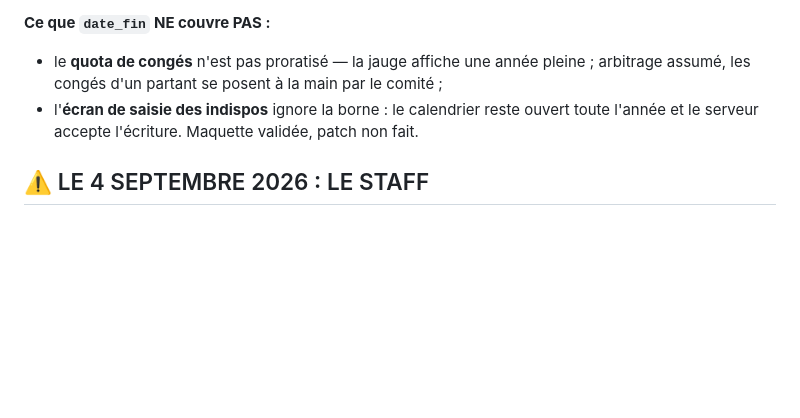
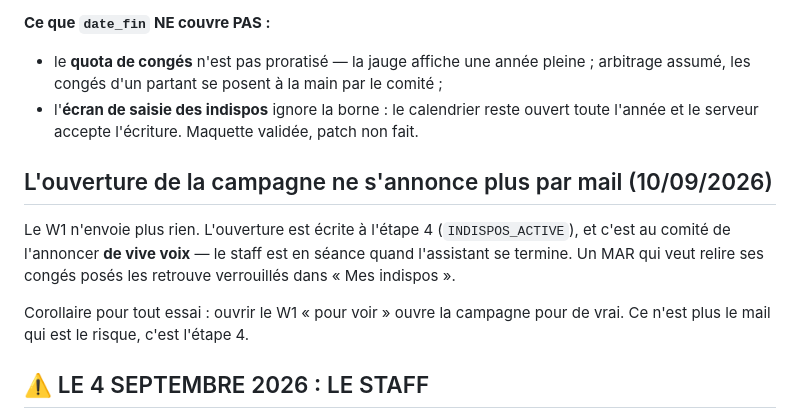
Before and after one commit to planningmedic/planningmedic.github.io, a Markdown page: docs/CONTEXTE-Planning-Med.md, the part around the change. GitHub-like rendering; blank space fills up the shorter version.

```diff
--- a/docs/CONTEXTE-Planning-Med.md
+++ b/docs/CONTEXTE-Planning-Med.md
@@ -58,6 +58,15 @@ Deux colonnes distinctes, deux usages, c'est voulu.
   assumé, les congés d'un partant se posent à la main par le comité ;
 - l'**écran de saisie des indispos** ignore la borne : le calendrier reste ouvert toute
   l'année et le serveur accepte l'écriture. Maquette validée, patch non fait.
+
+## L'ouverture de la campagne ne s'annonce plus par mail (10/09/2026)
+
+Le W1 n'envoie plus rien. L'ouverture est écrite à l'étape 4 (`INDISPOS_ACTIVE`), et c'est au
+comité de l'annoncer **de vive voix** — le staff est en séance quand l'assistant se termine. Un
+MAR qui veut relire ses congés posés les retrouve verrouillés dans « Mes indispos ».
+
+Corollaire pour tout essai : ouvrir le W1 « pour voir » ouvre la campagne pour de vrai. Ce n'est
+plus le mail qui est le risque, c'est l'étape 4.
 
 ## ⚠️ LE 4 SEPTEMBRE 2026 : LE STAFF
 
```
Also changed, not shown: docs/ROADMAP-Planning-Med.md (+34 -2 lines).
